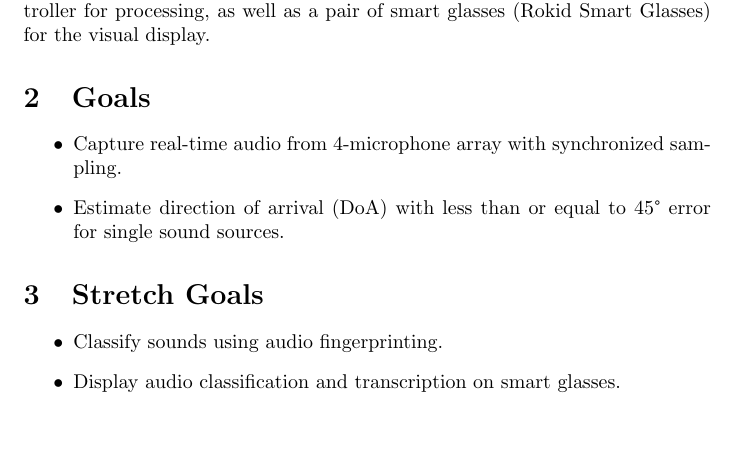
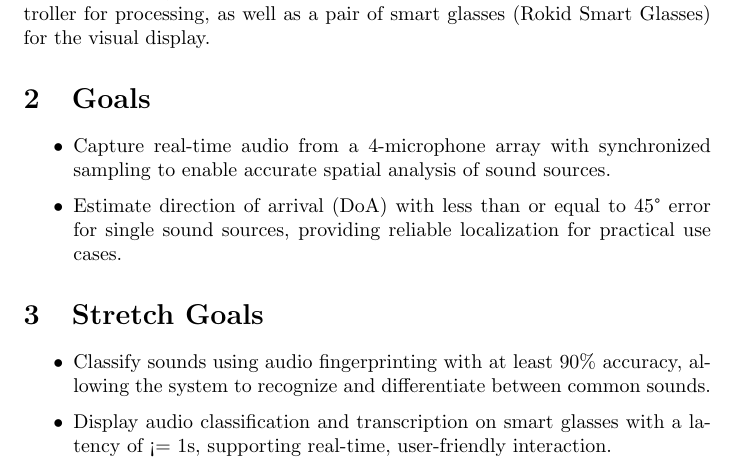
Before and after one commit to Team6-SixSense/audio360, a LaTeX document (docs/ProblemStatementAndGoals/ProblemStatement.tex): part of page 2 of 6, cut so that both start at the same text, the shorter picture padded with empty space. Compiled offline with pdfLaTeX.

Commit message:
Update goals and stretch goals based on peer feedback

```diff
--- a/docs/ProblemStatementAndGoals/ProblemStatement.tex
+++ b/docs/ProblemStatementAndGoals/ProblemStatement.tex
@@ -65,16 +65,18 @@ visual display.
 \section{Goals}
 
 \begin{itemize}
-    \item Capture real-time audio from 4-microphone array with synchronized
-    sampling.
+    \item Capture real-time audio from a 4-microphone array with synchronized
+    sampling to enable accurate spatial analysis of sound sources.
     \item Estimate direction of arrival (DoA) with less than or equal to 45°
-    error for single sound sources.
+    error for single sound sources, providing reliable localization for practical use cases.
 \end{itemize}
 \section{Stretch Goals}
 
 \begin{itemize}
-    \item Classify sounds using audio fingerprinting.
-    \item Display audio classification and transcription on smart glasses.
+    \item Classify sounds using audio fingerprinting with at least 90\% accuracy,
+    allowing the system to recognize and differentiate between common sounds.
+    \item Display audio classification and transcription on smart glasses with a latency of <= 1s,
+    supporting real-time, user-friendly interaction.
 \end{itemize}
 \section{Extras}
 
```
